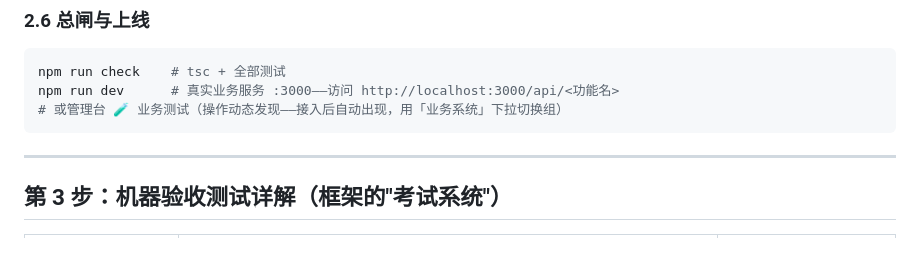
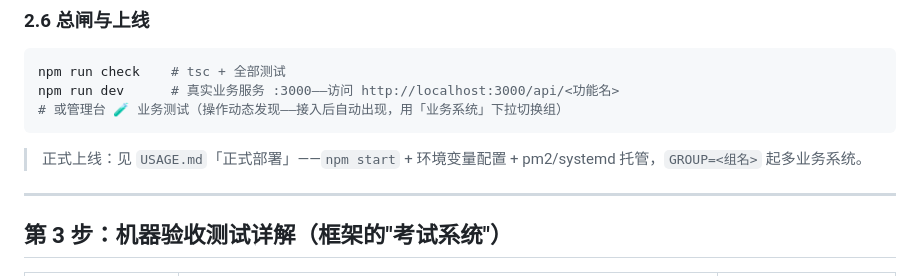
Before and after one commit to xiaohaoppy/featureunit-demo, a Markdown page: docs/TUTORIAL.md, the part around the change. GitHub-like rendering; blank space fills up the shorter version.

````diff
--- a/docs/TUTORIAL.md
+++ b/docs/TUTORIAL.md
@@ -133,6 +133,8 @@ npm run dev      # 真实业务服务 :3000——访问 http://localhost:3000/ap
 # 或管理台 🧪 业务测试（操作动态发现——接入后自动出现，用「业务系统」下拉切换组）
 ```
 
+> 正式上线：见 `USAGE.md`「正式部署」——`npm start` + 环境变量配置 + pm2/systemd 托管，`GROUP=<组名>` 起多业务系统。
+
 ---
 
 ## 第 3 步：机器验收测试详解（框架的"考试系统"）
````
Also changed, not shown: README.md (+1 -1 lines), docs/USAGE.md (+1 -1 lines).
